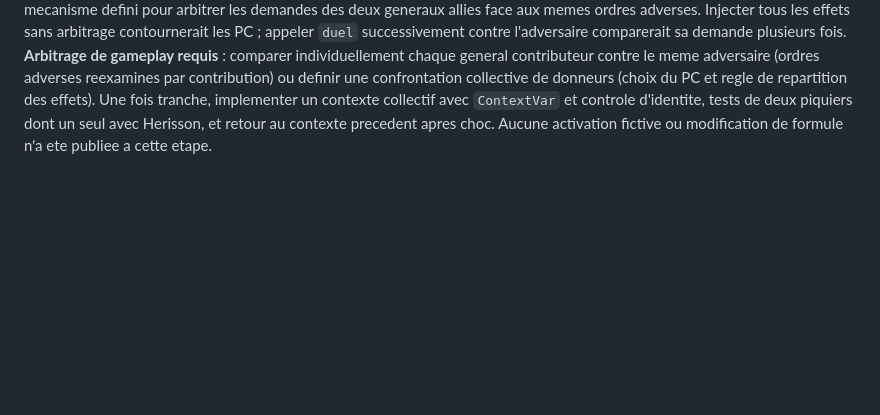
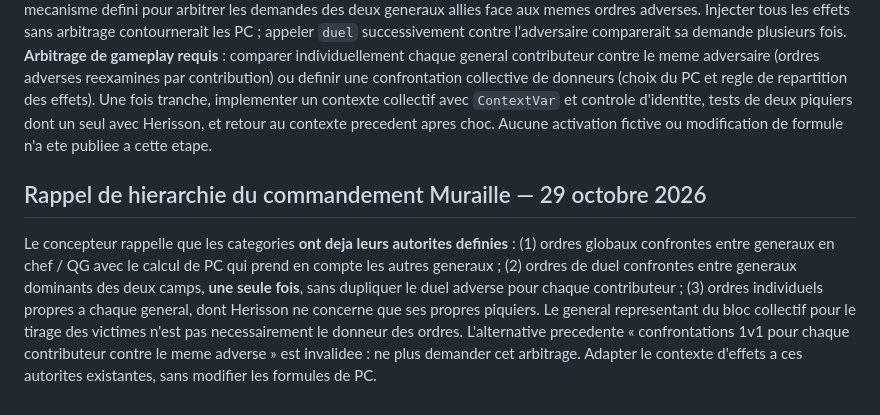
Before and after one commit to Cojax-code/mythodea, a Markdown page: docs/JOURNAL_REFONTE_ORDRES_IDS_CODEX.md, the part around the change. Drawn GitHub-style; blank space fills up the shorter version.

Commit message:
docs: rappeler hierarchie existante des ordres globaux duel individuels Muraille

```diff
--- a/docs/JOURNAL_REFONTE_ORDRES_IDS_CODEX.md
+++ b/docs/JOURNAL_REFONTE_ORDRES_IDS_CODEX.md
@@ -291,3 +291,7 @@ Controle statique du code actuel sur `feat/ordres-v2` (pas une campagne de tests
 ## Blocage precis du raccordement des ordres en Muraille (29 octobre 2026)
 
 L'API existante `ordres_pipeline.duel(g1,g2)` compare un donneur par camp et categorie (globale / duel / individuelle), via `confronter_intentions`, PC officiels puis `commandement.confronter_donneurs`. Elle peuple `_duel` avec les effets retenus uniquement pour ces deux identites. Une formation Grande Muraille peut regrouper G1 et G2 face a un seul adversaire, sans mecanisme defini pour arbitrer les demandes des deux generaux allies face aux memes ordres adverses. Injecter tous les effets sans arbitrage contournerait les PC ; appeler `duel` successivement contre l'adversaire comparerait sa demande plusieurs fois. **Arbitrage de gameplay requis** : comparer individuellement chaque general contributeur contre le meme adversaire (ordres adverses reexamines par contribution) ou definir une confrontation collective de donneurs (choix du PC et regle de repartition des effets). Une fois tranche, implementer un contexte collectif avec `ContextVar` et controle d'identite, tests de deux piquiers dont un seul avec Herisson, et retour au contexte precedent apres choc. Aucune activation fictive ou modification de formule n'a ete publiee a cette etape.
+
+## Rappel de hierarchie du commandement Muraille — 29 octobre 2026
+
+Le concepteur rappelle que les categories **ont deja leurs autorites definies** : (1) ordres globaux confrontes entre generaux en chef / QG avec le calcul de PC qui prend en compte les autres generaux ; (2) ordres de duel confrontes entre generaux dominants des deux camps, **une seule fois**, sans dupliquer le duel adverse pour chaque contributeur ; (3) ordres individuels propres a chaque general, dont Herisson ne concerne que ses propres piquiers. Le general representant du bloc collectif pour le tirage des victimes n'est pas necessairement le donneur des ordres. L'alternative precedente « confrontations 1v1 pour chaque contributeur contre le meme adverse » est invalidee : ne plus demander cet arbitrage. Adapter le contexte d'effets a ces autorites existantes, sans modifier les formules de PC.
```
